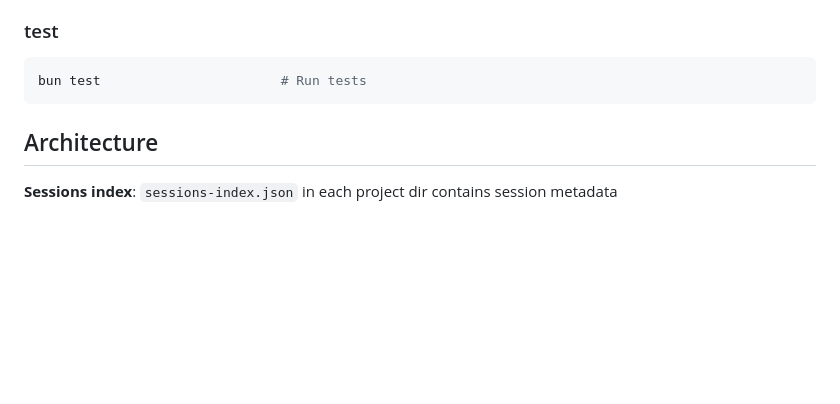
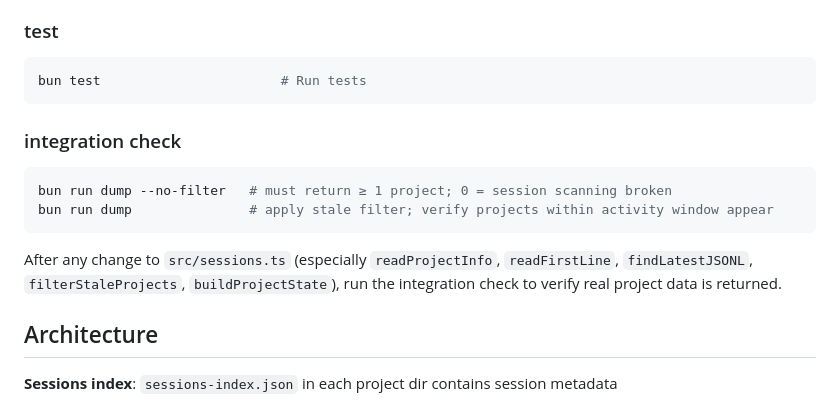
Before and after one commit to appaquet/ccmon, a Markdown page: CLAUDE.md, the part around the change. Drawn GitHub-style; blank space fills up the shorter version.

Commit message:
docs - integration check in CLAUDE.md

````diff
--- a/CLAUDE.md
+++ b/CLAUDE.md
@@ -44,6 +44,14 @@ WebSocket client that connects to a running `ccmon serve` and prints each state
 ```bash
 bun test                       # Run tests
 ```
+
+### integration check
+```bash
+bun run dump --no-filter   # must return ≥ 1 project; 0 = session scanning broken
+bun run dump               # apply stale filter; verify projects within activity window appear
+```
+
+After any change to `src/sessions.ts` (especially `readProjectInfo`, `readFirstLine`, `findLatestJSONL`, `filterStaleProjects`, `buildProjectState`), run the integration check to verify real project data is returned.
 
 ## Architecture
 
````
